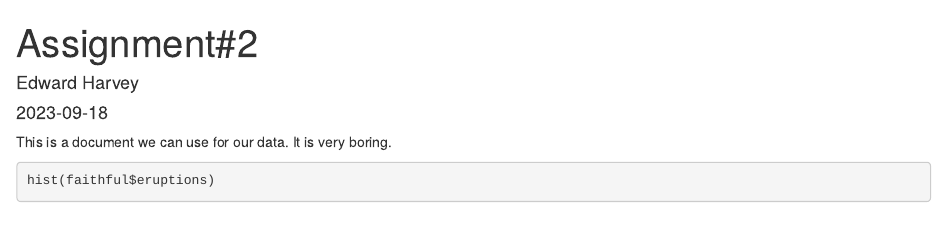
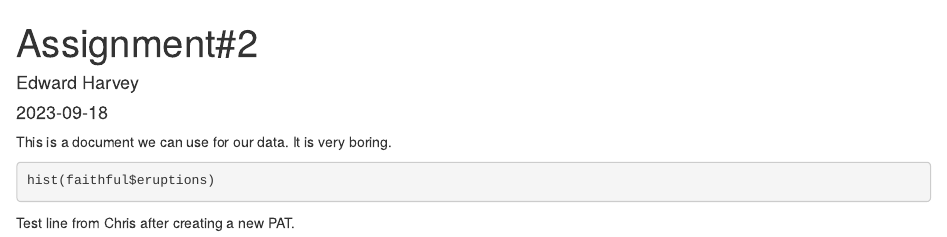
Before and after one commit to eharvey15/STAT691P-MSY, an R Markdown document (Assignment2.Rmd): the page in a window 1100 px wide, from its top. Rendered offline with R 4.5, knitr and Pandoc, with nearby package versions; the code chunks are not run, so their results and figures are left out.

Commit message:
Test after creating new PAT with repo access.

````diff
--- a/Assignment2.Rmd
+++ b/Assignment2.Rmd
@@ -14,3 +14,5 @@ This is a document we can use for our data. It is very boring.
 ```{r}
 hist(faithful$eruptions)
 ```
+
+Test line from Chris after creating a new PAT.
````
